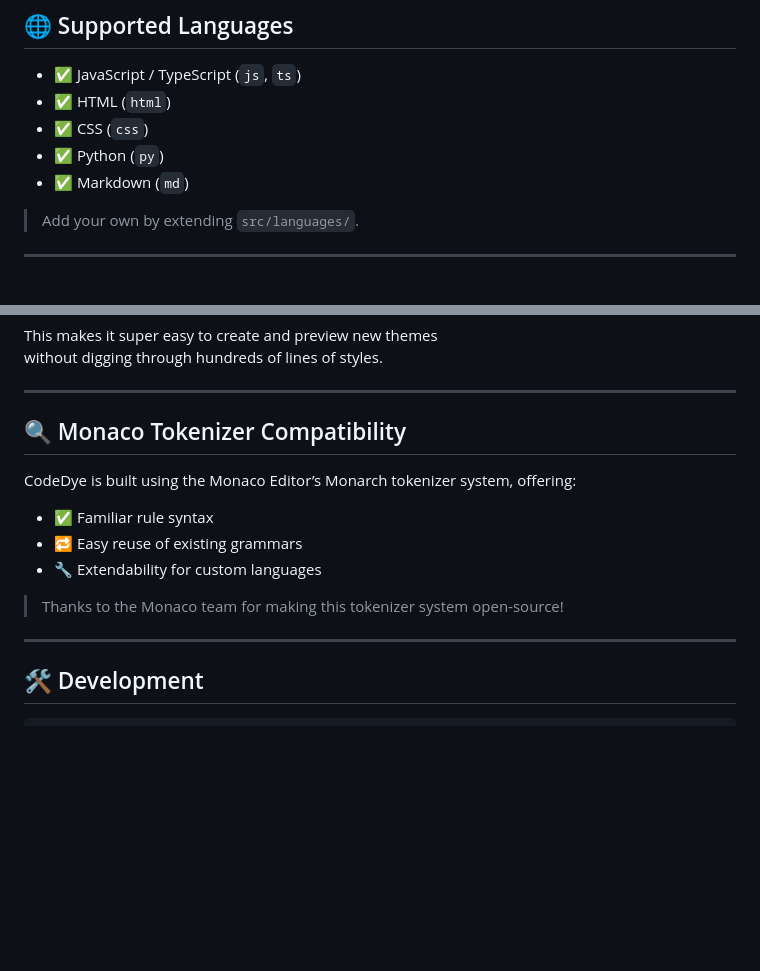
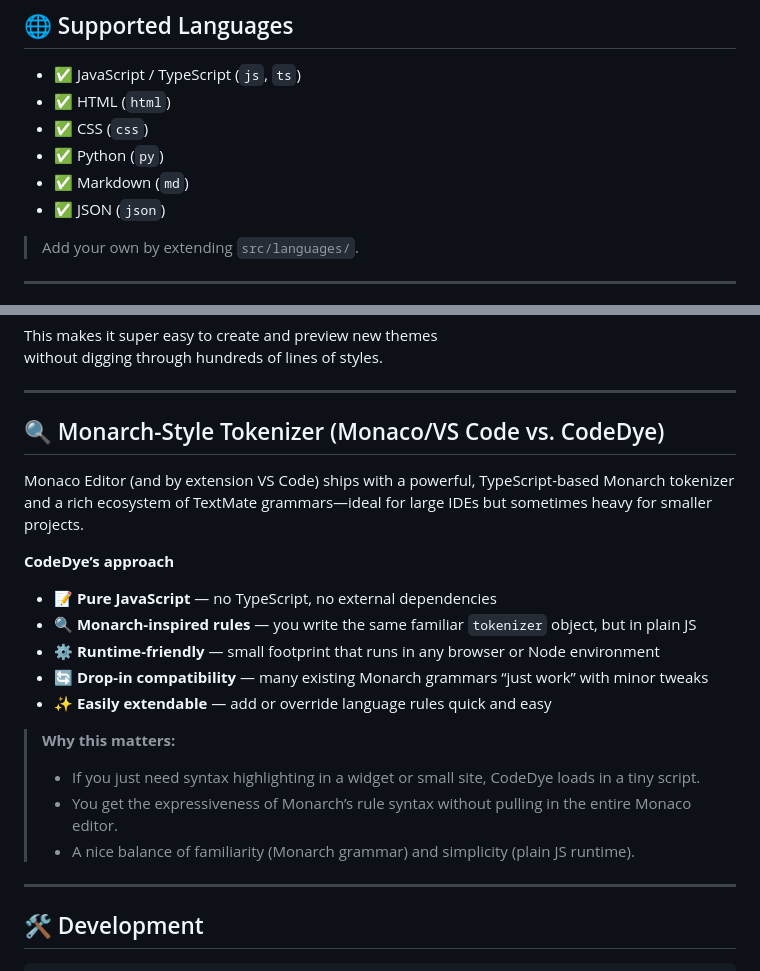
Before and after one commit to Tezumie/codedye, a Markdown page: README.md, 2 parts joined by grey strips. GitHub-like rendering; blank space fills up the shorter version.

```diff
--- a/README.md
+++ b/README.md
@@ -122,6 +122,7 @@ You can inject this HTML anywhere in your DOM.
 - ✅ CSS (`css`)
 - ✅ Python (`py`)
 - ✅ Markdown (`md`)
+- ✅ JSON (`json`)
 
 > Add your own by extending `src/languages/`.
 
@@ -174,15 +175,21 @@ without digging through hundreds of lines of styles.
 
 ---
 
-## 🔍 Monaco Tokenizer Compatibility
+## 🔍 Monarch-Style Tokenizer (Monaco/VS Code vs. CodeDye)
 
-CodeDye is built using the Monaco Editor’s Monarch tokenizer system, offering:
+Monaco Editor (and by extension VS Code) ships with a powerful, TypeScript-based Monarch tokenizer and a rich ecosystem of TextMate grammars—ideal for large IDEs but sometimes heavy for smaller projects.
 
-- ✅ Familiar rule syntax
-- 🔁 Easy reuse of existing grammars
-- 🔧 Extendability for custom languages
+**CodeDye’s approach**
+- 📝 **Pure JavaScript** — no TypeScript, no external dependencies
+- 🔍 **Monarch-inspired rules** — you write the same familiar `tokenizer` object, but in plain JS
+- ⚙️ **Runtime-friendly** — small footprint that runs in any browser or Node environment
+- 🔄 **Drop-in compatibility** — many existing Monarch grammars “just work” with minor tweaks
+- ✨ **Easily extendable** — add or override language rules quick and easy
 
-> Thanks to the Monaco team for making this tokenizer system open-source!
+> **Why this matters:**
+> - If you just need syntax highlighting in a widget or small site, CodeDye loads in a tiny script.
+> - You get the expressiveness of Monarch’s rule syntax without pulling in the entire Monaco editor.
+> - A nice balance of familiarity (Monarch grammar) and simplicity (plain JS runtime).
 
 ---
 
```
